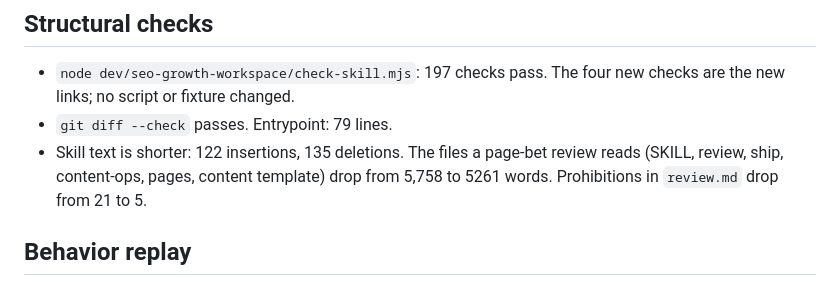
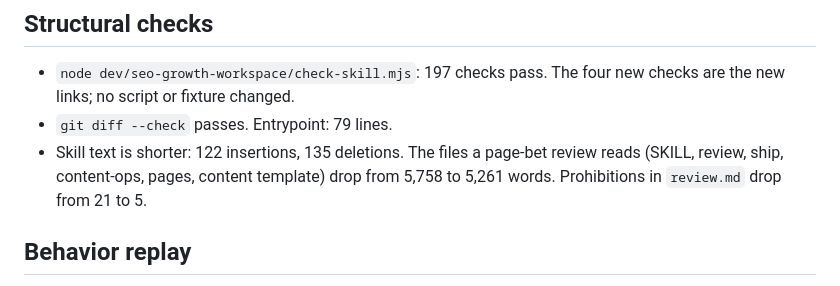
Before and after one commit to JorgeMenaDev/skills, a Markdown page: dev/seo-growth-workspace/2026-09-28-v9.1-validation.md, the part around the change. GitHub-like rendering.

Commit message:
Format the word count
Co-Authored-By: Claude Opus 5.5 (1M context) <noreply@anthropic.com>

```diff
--- a/dev/seo-growth-workspace/2026-09-28-v9.1-validation.md
+++ b/dev/seo-growth-workspace/2026-09-28-v9.1-validation.md
@@ -6,7 +6,7 @@ Baseline: 9.0.0 (`9f5375f`, unchanged at `8ca49f9`). Candidate: `1b28489`, then
 
 - `node dev/seo-growth-workspace/check-skill.mjs`: 197 checks pass. The four new checks are the new links; no script or fixture changed.
 - `git diff --check` passes. Entrypoint: 79 lines.
-- Skill text is shorter: 122 insertions, 135 deletions. The files a page-bet review reads (SKILL, review, ship, content-ops, pages, content template) drop from 5,758 to 5261 words. Prohibitions in `review.md` drop from 21 to 5.
+- Skill text is shorter: 122 insertions, 135 deletions. The files a page-bet review reads (SKILL, review, ship, content-ops, pages, content template) drop from 5,758 to 5,261 words. Prohibitions in `review.md` drop from 21 to 5.
 
 ## Behavior replay
 
```
